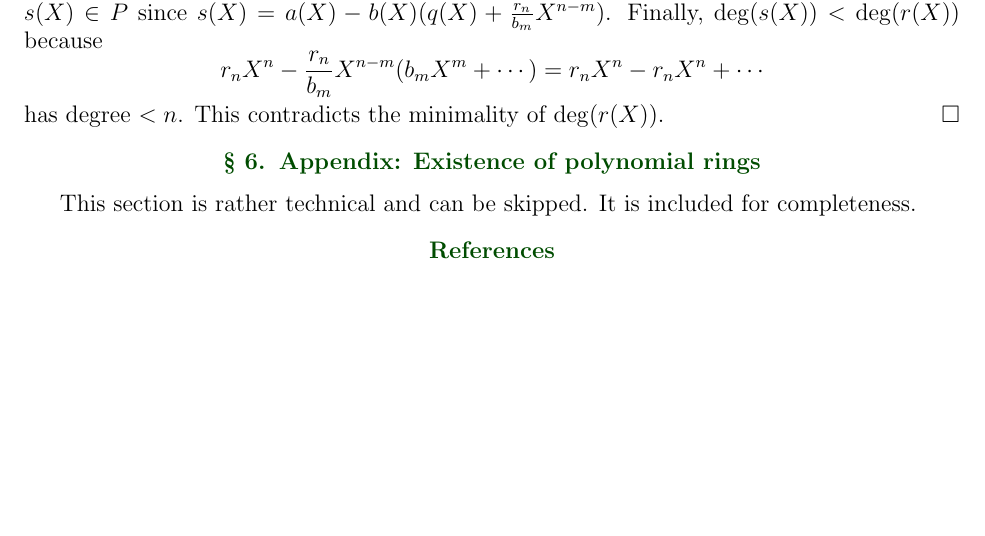
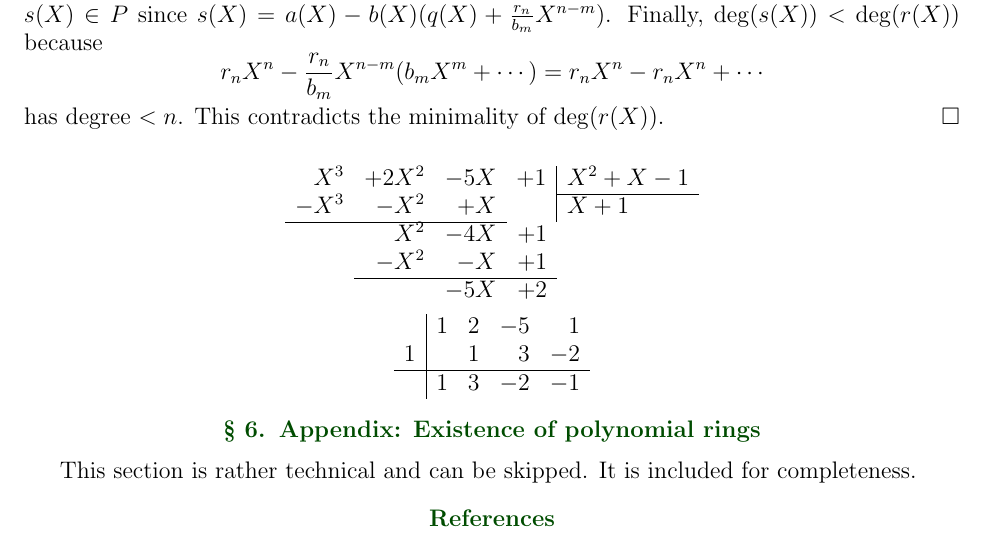
Before and after one commit to vendramin/polynomials, a LaTeX document (polynomials.tex): part of page 5 of 5, cut so that both start at the same text, the shorter picture padded with empty space. Compiled offline with pdfLaTeX.

Commit message:
Calculations with polynomials (only Latex)

```diff
--- a/polynomials.tex
+++ b/polynomials.tex
@@ -329,6 +329,24 @@ has degree $<n$.
 This contradicts the minimality of $\deg(r(X))$.
 \end{proof}
 
+\[
+\begin{array}{rrrr|l}
+ X^3  & +2X^2 & -5X & +1 & X^2+X-1 \\ \cline{5-5}
+ -X^3 & -X^2  & +X  &    & X+1 \\ \cline{1-3}
+      & X^2   & -4X & \multicolumn{1}{r}{+1} & \\
+      & -X^2  & -X  & \multicolumn{1}{r}{+1} & \\ \cline{2-4}
+      &       & -5X & \multicolumn{1}{r}{+2} &
+\end{array}
+\]
+
+\[
+\begin{array}{c|rrrr}
+   & 1 & 2 & -5 & 1 \\
+ 1 &   & 1 &  3 & -2 \\ \hline
+   & 1 & 3 & -2 & -1
+\end{array}
+\]
+
 \section{Appendix: Existence of polynomial rings}
 
 This section is rather technical and can be skipped. It is included for completeness.
```
